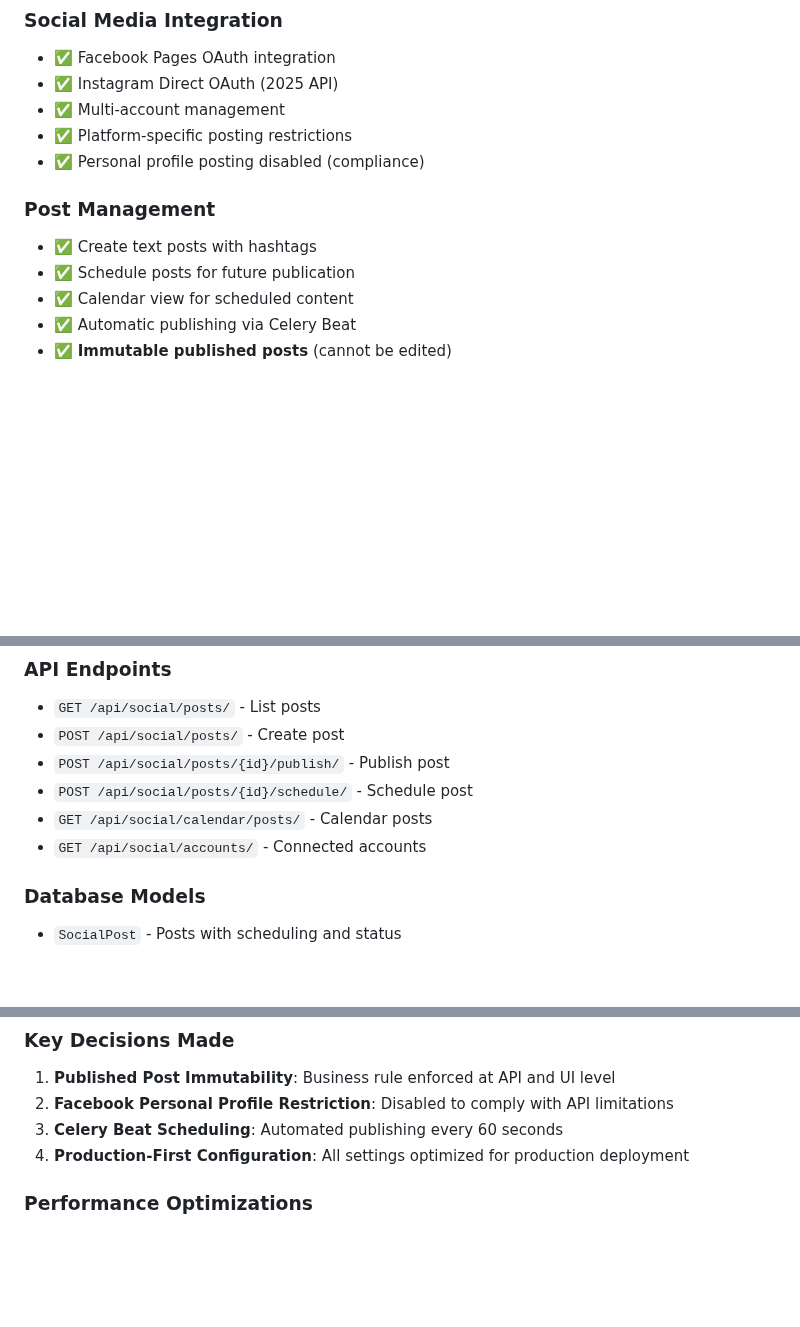
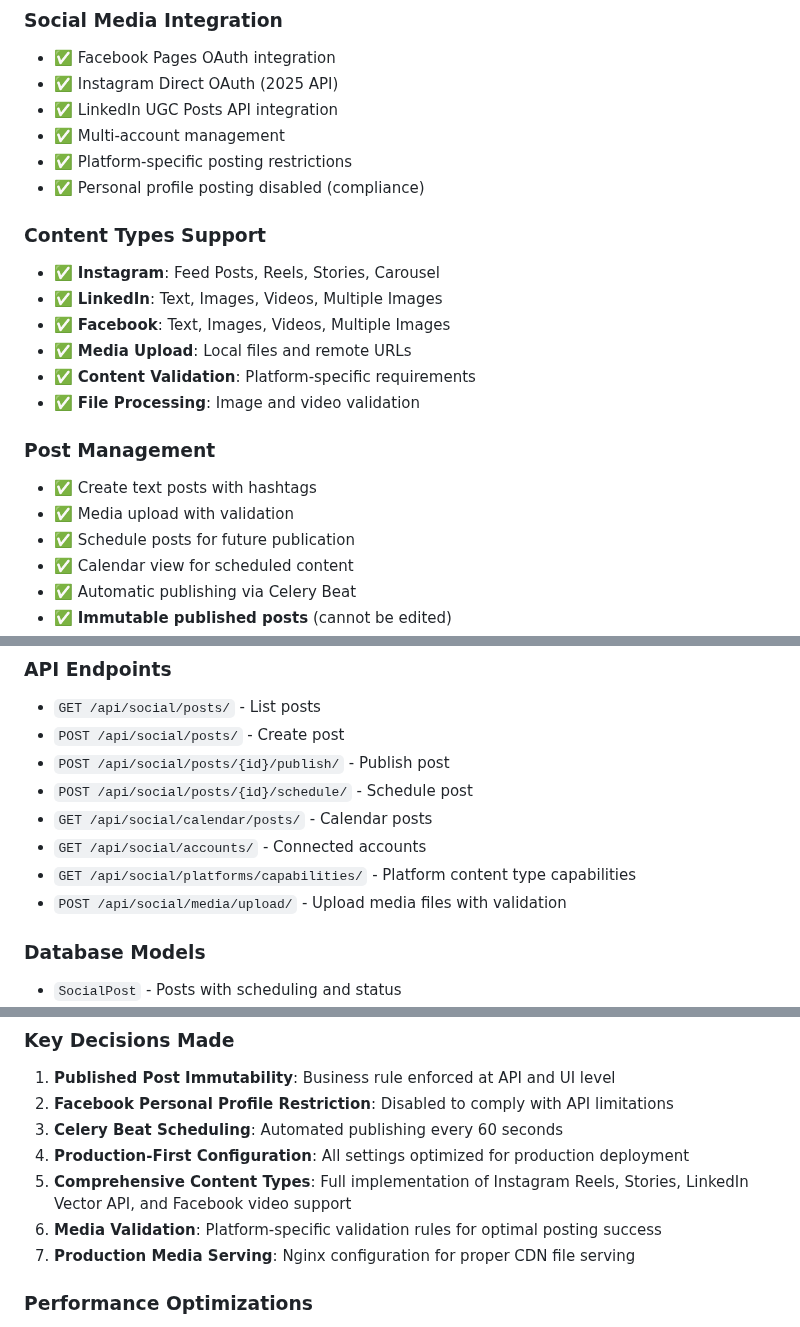
Before and after one commit to JimGeek/social, a Markdown page: CLAUDE.md, 3 parts joined by grey strips. GitHub-like rendering; blank space fills up the shorter version.

```diff
--- a/CLAUDE.md
+++ b/CLAUDE.md
@@ -139,12 +150,22 @@ social.marvelhomes.pro (Vercel)
 ### **Social Media Integration**
 - ✅ Facebook Pages OAuth integration
 - ✅ Instagram Direct OAuth (2025 API)
+- ✅ LinkedIn UGC Posts API integration
 - ✅ Multi-account management
 - ✅ Platform-specific posting restrictions
 - ✅ Personal profile posting disabled (compliance)
 
+### **Content Types Support**
+- ✅ **Instagram**: Feed Posts, Reels, Stories, Carousel
+- ✅ **LinkedIn**: Text, Images, Videos, Multiple Images
+- ✅ **Facebook**: Text, Images, Videos, Multiple Images
+- ✅ **Media Upload**: Local files and remote URLs
+- ✅ **Content Validation**: Platform-specific requirements
+- ✅ **File Processing**: Image and video validation
+
 ### **Post Management**
 - ✅ Create text posts with hashtags
+- ✅ Media upload with validation
 - ✅ Schedule posts for future publication
 - ✅ Calendar view for scheduled content
 - ✅ Automatic publishing via Celery Beat
@@ -285,6 +306,8 @@ Password: admin123
 - `POST /api/social/posts/{id}/schedule/` - Schedule post
 - `GET /api/social/calendar/posts/` - Calendar posts
 - `GET /api/social/accounts/` - Connected accounts
+- `GET /api/social/platforms/capabilities/` - Platform content type capabilities
+- `POST /api/social/media/upload/` - Upload media files with validation
 
 ### **Database Models**
 - `SocialPost` - Posts with scheduling and status
@@ -330,6 +353,9 @@ Password: admin123
 2. **Facebook Personal Profile Restriction**: Disabled to comply with API limitations
 3. **Celery Beat Scheduling**: Automated publishing every 60 seconds
 4. **Production-First Configuration**: All settings optimized for production deployment
+5. **Comprehensive Content Types**: Full implementation of Instagram Reels, Stories, LinkedIn Vector API, and Facebook video support
+6. **Media Validation**: Platform-specific validation rules for optimal posting success
+7. **Production Media Serving**: Nginx configuration for proper CDN file serving
 
 ### **Performance Optimizations**
 - Database query optimization with select_related/prefetch_related
```
Also changed, not shown: other parts of CLAUDE.md (+48 -34 lines).
